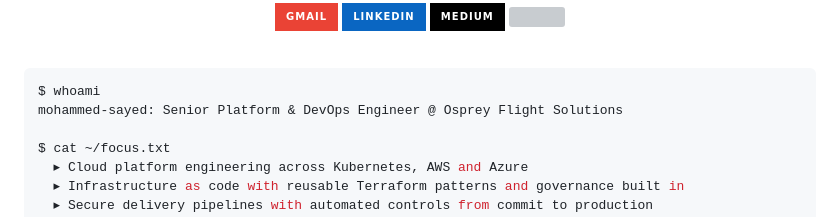
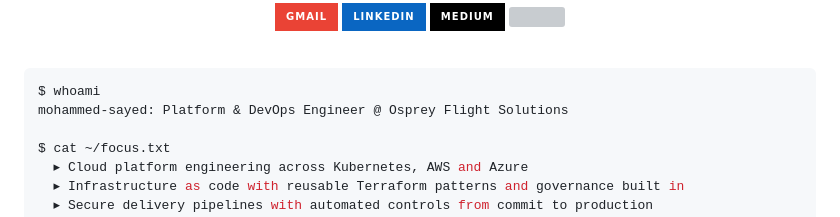
Before and after one commit to Mo-ASayed/Mo-ASayed, a Markdown page: README.md, the part around the change. GitHub-like rendering; badges without logos; grey boxes are pictures that could not be loaded.

````diff
--- a/README.md
+++ b/README.md
@@ -15,7 +15,7 @@
 
 ```bash
 $ whoami
-mohammed-sayed: Senior Platform & DevOps Engineer @ Osprey Flight Solutions
+mohammed-sayed: Platform & DevOps Engineer @ Osprey Flight Solutions
 
 $ cat ~/focus.txt
   ▸ Cloud platform engineering across Kubernetes, AWS and Azure
````
